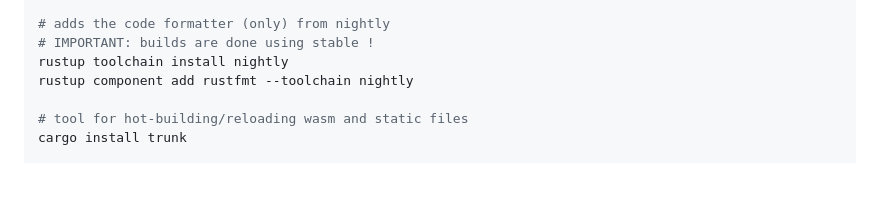
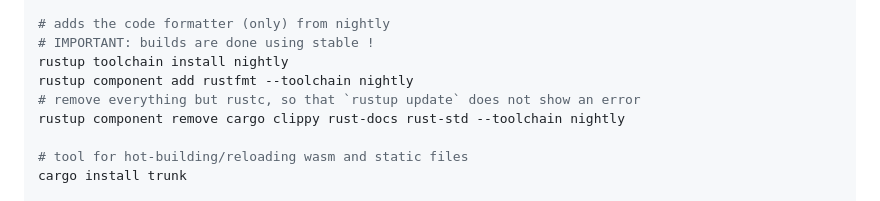
Before and after one commit to nipil/openai-compatible-chat, a Markdown page: README.md, the part around the change. Drawn GitHub-style; blank space fills up the shorter version.

Commit message:
Cleaner nightly install with only rustfmt

```diff
--- a/README.md
+++ b/README.md
@@ -231,6 +231,8 @@ rustup target add wasm32-unknown-unknown
 # IMPORTANT: builds are done using stable !
 rustup toolchain install nightly
 rustup component add rustfmt --toolchain nightly
+# remove everything but rustc, so that `rustup update` does not show an error
+rustup component remove cargo clippy rust-docs rust-std --toolchain nightly
 
 # tool for hot-building/reloading wasm and static files
 cargo install trunk
```
